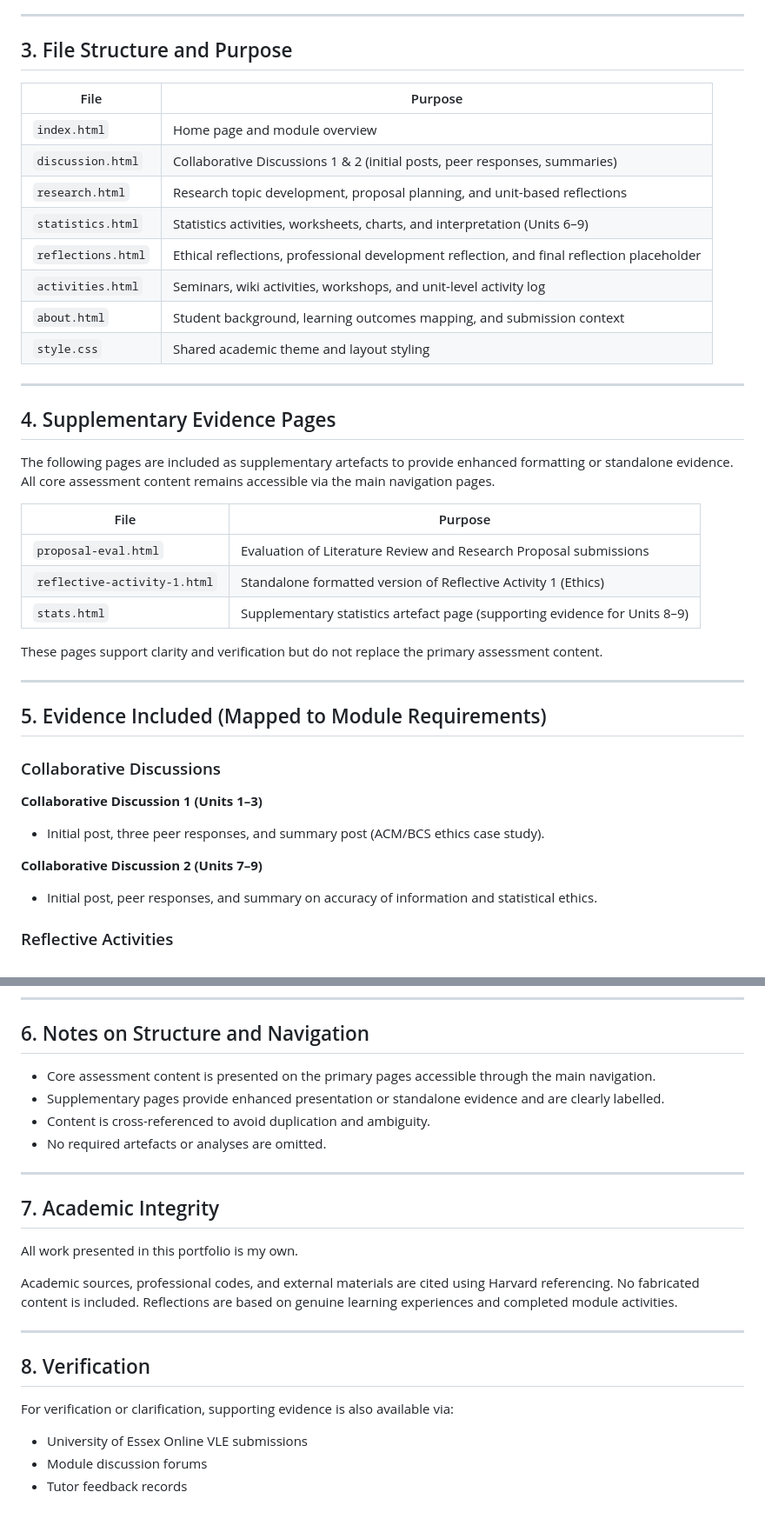
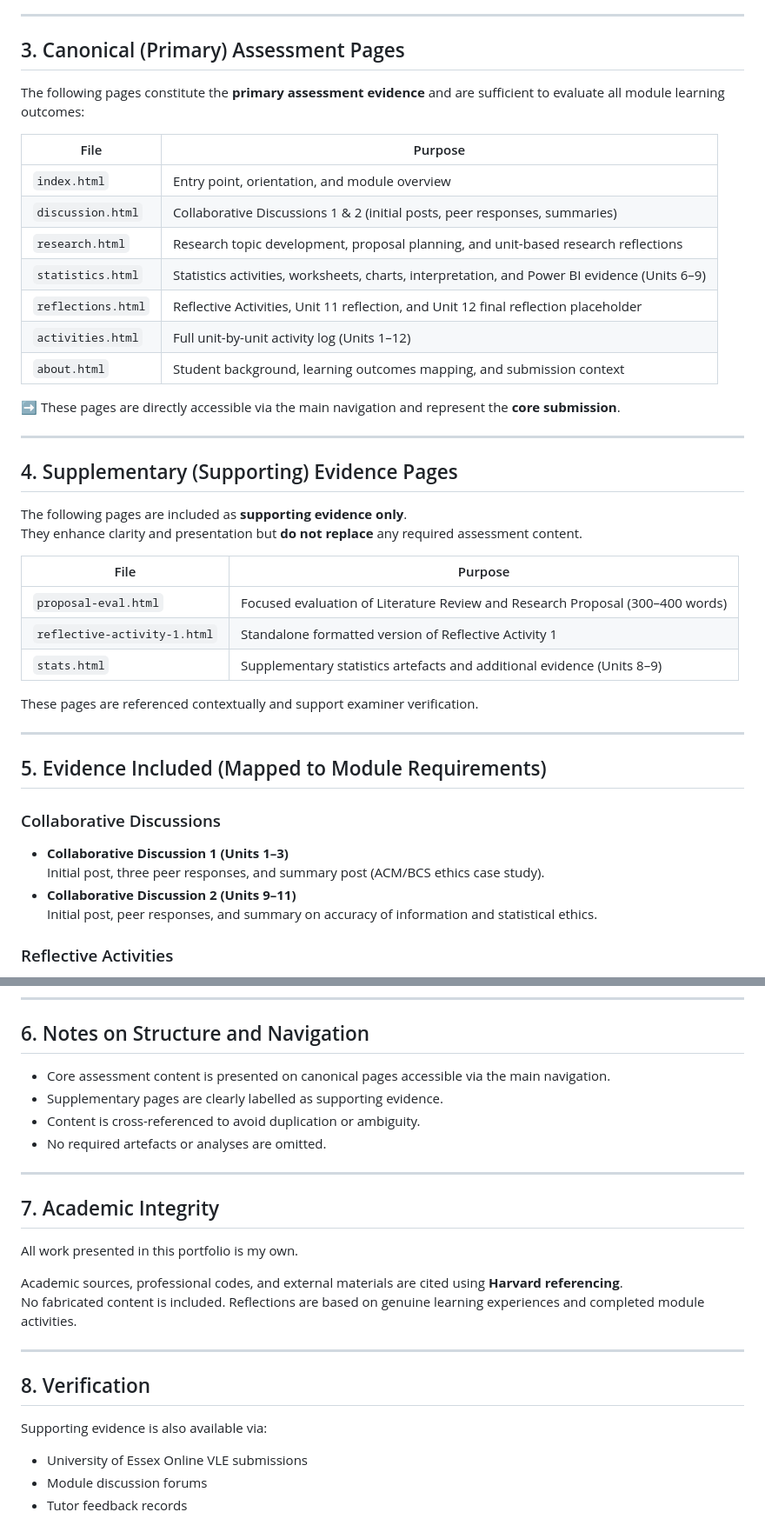
Before and after one commit to naeema23-eng/rmpp-eportfolio, a Markdown page: README.md, 2 parts joined by grey strips. Shown at 87% size. Rendered like a GitHub page.

```diff
--- a/README.md
+++ b/README.md
@@ -42,44 +42,46 @@ To view locally:
 
 ---
 
-## 3. File Structure and Purpose
+## 3. Canonical (Primary) Assessment Pages
+
+The following pages constitute the **primary assessment evidence** and are sufficient to evaluate all module learning outcomes:
 
 | File | Purpose |
-|------|---------|
-| `index.html` | Home page and module overview |
+|-----|--------|
+| `index.html` | Entry point, orientation, and module overview |
 | `discussion.html` | Collaborative Discussions 1 & 2 (initial posts, peer responses, summaries) |
-| `research.html` | Research topic development, proposal planning, and unit-based reflections |
-| `statistics.html` | Statistics activities, worksheets, charts, and interpretation (Units 6–9) |
-| `reflections.html` | Ethical reflections, professional development reflection, and final reflection placeholder |
-| `activities.html` | Seminars, wiki activities, workshops, and unit-level activity log |
+| `research.html` | Research topic development, proposal planning, and unit-based research reflections |
+| `statistics.html` | Statistics activities, worksheets, charts, interpretation, and Power BI evidence (Units 6–9) |
+| `reflections.html` | Reflective Activities, Unit 11 reflection, and Unit 12 final reflection placeholder |
+| `activities.html` | Full unit-by-unit activity log (Units 1–12) |
 | `about.html` | Student background, learning outcomes mapping, and submission context |
-| `style.css` | Shared academic theme and layout styling |
+
+➡️ These pages are directly accessible via the main navigation and represent the **core submission**.
 
 ---
 
-## 4. Supplementary Evidence Pages
+## 4. Supplementary (Supporting) Evidence Pages
 
-The following pages are included as supplementary artefacts to provide enhanced formatting or standalone evidence. All core assessment content remains accessible via the main navigation pages.
+The following pages are included as **supporting evidence only**.
+They enhance clarity and presentation but **do not replace** any required assessment content.
 
 | File | Purpose |
-|------|---------|
-| `proposal-eval.html` | Evaluation of Literature Review and Research Proposal submissions |
-| `reflective-activity-1.html` | Standalone formatted version of Reflective Activity 1 (Ethics) |
-| `stats.html` | Supplementary statistics artefact page (supporting evidence for Units 8–9) |
+|-----|--------|
+| `proposal-eval.html` | Focused evaluation of Literature Review and Research Proposal (300–400 words) |
+| `reflective-activity-1.html` | Standalone formatted version of Reflective Activity 1 |
+| `stats.html` | Supplementary statistics artefacts and additional evidence (Units 8–9) |
 
-These pages support clarity and verification but do not replace the primary assessment content.
+These pages are referenced contextually and support examiner verification.
 
 ---
 
 ## 5. Evidence Included (Mapped to Module Requirements)
 
 ### Collaborative Discussions
-
-**Collaborative Discussion 1 (Units 1–3)**
-- Initial post, three peer responses, and summary post (ACM/BCS ethics case study).
-
-**Collaborative Discussion 2 (Units 7–9)**
-- Initial post, peer responses, and summary on accuracy of information and statistical ethics.
+- **Collaborative Discussion 1 (Units 1–3)**
+  Initial post, three peer responses, and summary post (ACM/BCS ethics case study).
+- **Collaborative Discussion 2 (Units 9–11)**
+  Initial post, peer responses, and summary on accuracy of information and statistical ethics.
 
 ### Reflective Activities
 - Reflective Activity 1: Ethics in Computing in the Age of Generative AI
@@ -113,9 +115,9 @@ These pages support clarity and verification but do not replace the primary asse
 
 ## 6. Notes on Structure and Navigation
 
-- Core assessment content is presented on the primary pages accessible through the main navigation.
-- Supplementary pages provide enhanced presentation or standalone evidence and are clearly labelled.
-- Content is cross-referenced to avoid duplication and ambiguity.
+- Core assessment content is presented on canonical pages accessible via the main navigation.
+- Supplementary pages are clearly labelled as supporting evidence.
+- Content is cross-referenced to avoid duplication or ambiguity.
 - No required artefacts or analyses are omitted.
 
 ---
@@ -124,13 +126,14 @@ These pages support clarity and verification but do not replace the primary asse
 
 All work presented in this portfolio is my own.
 
-Academic sources, professional codes, and external materials are cited using Harvard referencing. No fabricated content is included. Reflections are based on genuine learning experiences and completed module activities.
+Academic sources, professional codes, and external materials are cited using **Harvard referencing**.
+No fabricated content is included. Reflections are based on genuine learning experiences and completed module activities.
 
 ---
 
 ## 8. Verification
 
-For verification or clarification, supporting evidence is also available via:
+Supporting evidence is also available via:
 
 - University of Essex Online VLE submissions
 - Module discussion forums
```
Also changed, not shown: other parts of README.md (+1 -1 lines).
